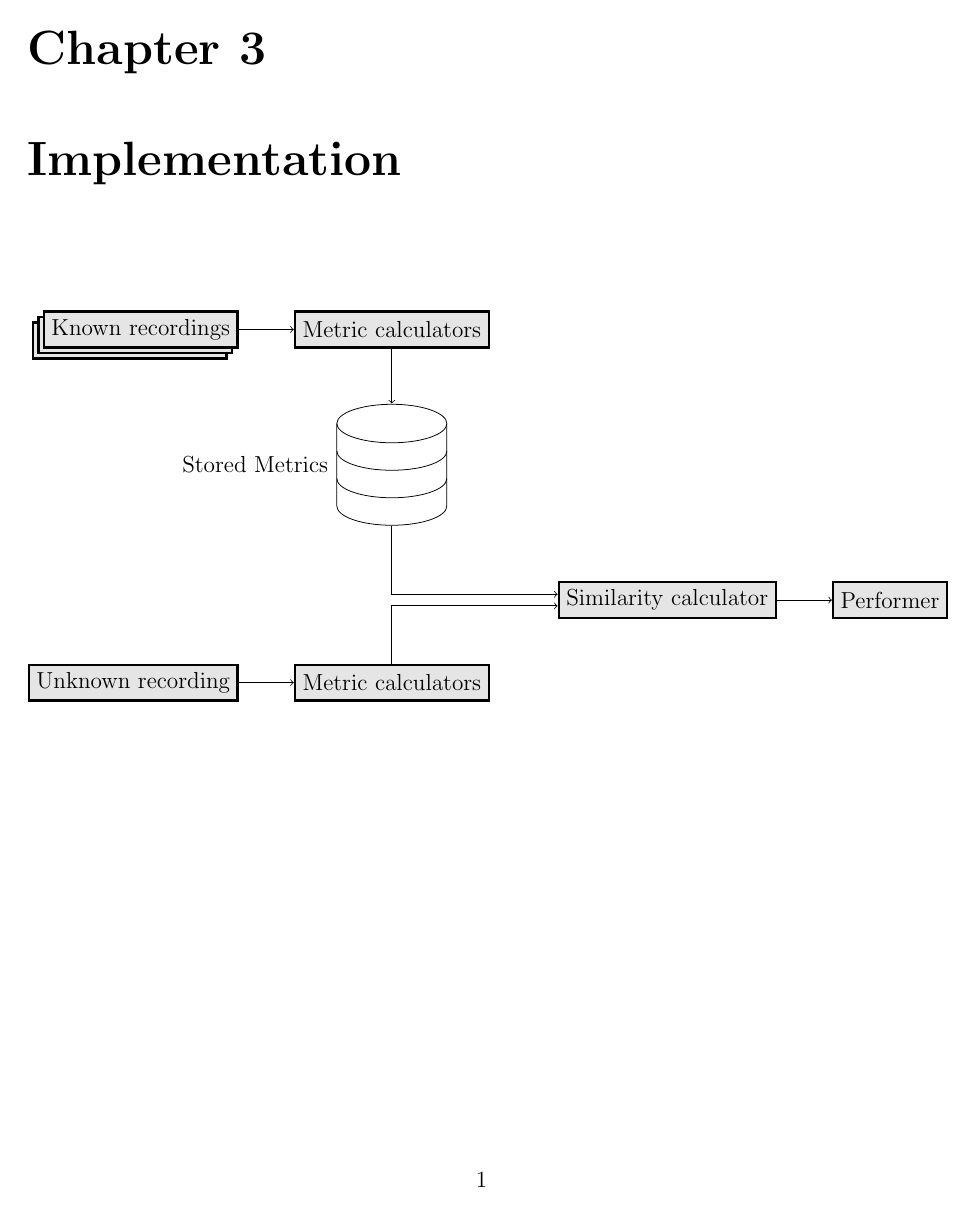
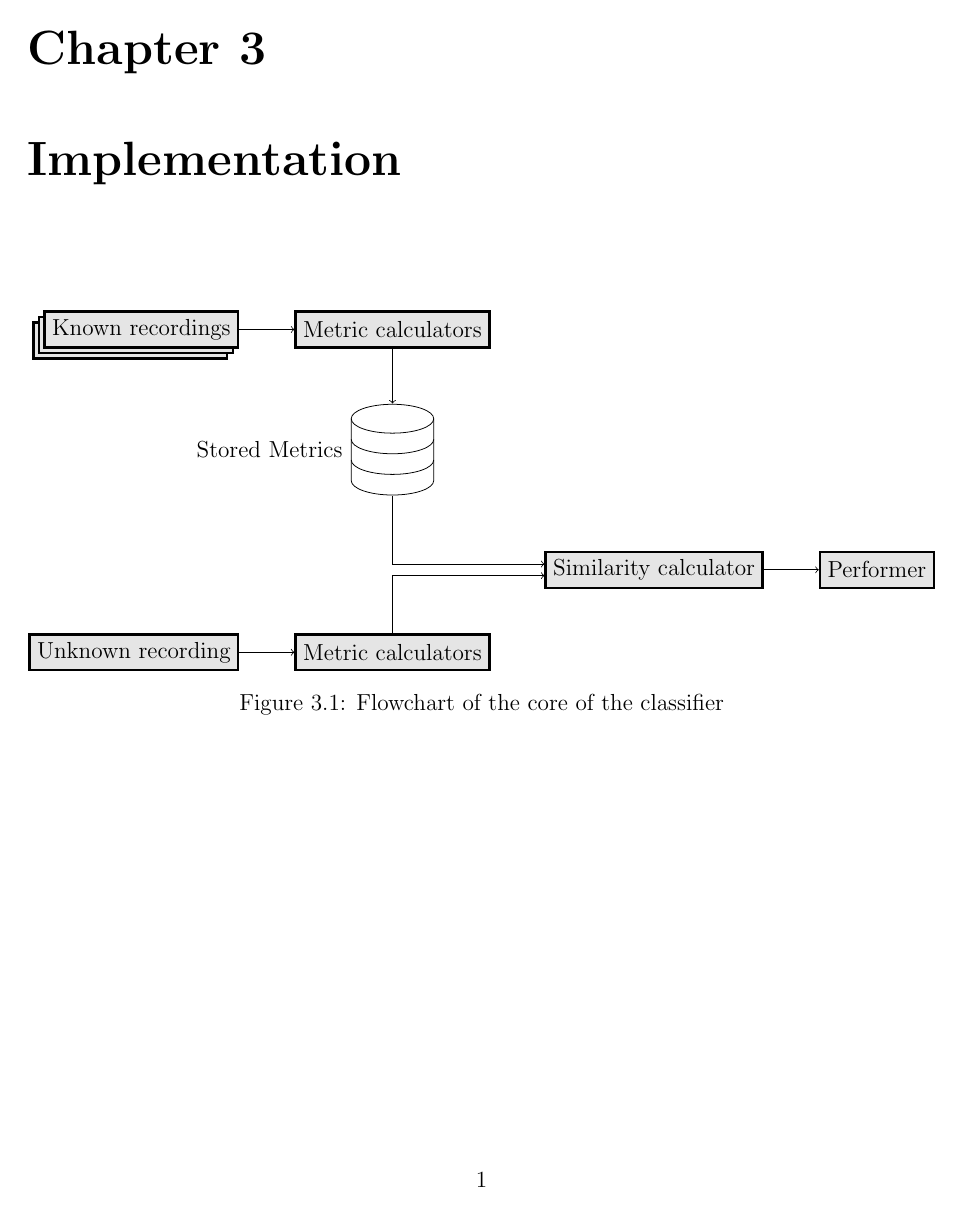
Before and after one commit to joseph-cheng/part-ii-project, a LaTeX figure (dissertation/implementation/implementation.tex, which reads dissertation/dissertationstyle.sty): the whole page. Compiled offline with pdfLaTeX.

Commit message:
made tikz work correctly when not standalone

```diff
--- a/dissertation/dissertationstyle.sty
+++ b/dissertation/dissertationstyle.sty
@@ -13,6 +13,8 @@
 \usepackage[margin=1.0in]{geometry}
 \usepackage{fancyhdr}
 \usepackage{tikz}
+\usetikzlibrary{positioning}
+\usetikzlibrary{shapes.geometric}
 \usepackage{pgfplots}
 
 \newcommand*{\resetfigpath}[1]{
@@ -25,3 +27,26 @@
   \fancyhead[R]{\textbf{Joseph Cheng}}
   \renewcommand{\headrulewidth}{0pt}
 }
+
+
+
+\makeatletter
+\tikzset{
+    database/.style={
+        path picture={
+            \draw (0, 1.5*\database@segmentheight) circle [x radius=\database@radius,y radius=\database@aspectratio*\database@radius];
+            \draw (-\database@radius, 0.5*\database@segmentheight) arc [start angle=180,end angle=360,x radius=\database@radius, y radius=\database@aspectratio*\database@radius];
+            \draw (-\database@radius,-0.5*\database@segmentheight) arc [start angle=180,end angle=360,x radius=\database@radius, y radius=\database@aspectratio*\database@radius];
+            \draw (-\database@radius,1.5*\database@segmentheight) -- ++(0,-3*\database@segmentheight) arc [start angle=180,end angle=360,x radius=\database@radius, y radius=\database@aspectratio*\database@radius] -- ++(0,3*\database@segmentheight);
+        },
+        minimum width=2*\database@radius + \pgflinewidth,
+        minimum height=3*\database@segmentheight + 2*\database@aspectratio*\database@radius + \pgflinewidth,
+    },
+    database segment height/.store in=\database@segmentheight,
+    database radius/.store in=\database@radius,
+    database aspect ratio/.store in=\database@aspectratio,
+    database segment height=0.1cm,
+    database radius=0.25cm,
+    database aspect ratio=0.35,
+}
+\makeatother
--- a/dissertation/implementation/implementation.tex
+++ b/dissertation/implementation/implementation.tex
@@ -1,29 +1,6 @@
 \documentclass[oneside, class=book, 12pt, crop=false]{standalone}
 
 \usepackage{../dissertationstyle}
-\usepackage{tikz}
-\usetikzlibrary{positioning}
-\usetikzlibrary{shapes.geometric}
-\makeatletter
-\tikzset{
-    database/.style={
-        path picture={
-            \draw (0, 1.5*\database@segmentheight) circle [x radius=\database@radius,y radius=\database@aspectratio*\database@radius];
-            \draw (-\database@radius, 0.5*\database@segmentheight) arc [start angle=180,end angle=360,x radius=\database@radius, y radius=\database@aspectratio*\database@radius];
-            \draw (-\database@radius,-0.5*\database@segmentheight) arc [start angle=180,end angle=360,x radius=\database@radius, y radius=\database@aspectratio*\database@radius];
-            \draw (-\database@radius,1.5*\database@segmentheight) -- ++(0,-3*\database@segmentheight) arc [start angle=180,end angle=360,x radius=\database@radius, y radius=\database@aspectratio*\database@radius] -- ++(0,3*\database@segmentheight);
-        },
-        minimum width=2*\database@radius + \pgflinewidth,
-        minimum height=3*\database@segmentheight + 2*\database@aspectratio*\database@radius + \pgflinewidth,
-    },
-    database segment height/.store in=\database@segmentheight,
-    database radius/.store in=\database@radius,
-    database aspect ratio/.store in=\database@aspectratio,
-    database segment height=0.1cm,
-    database radius=0.25cm,
-    database aspect ratio=0.35,
-}
-\makeatother
 
 \bibliography{../personal}
 
@@ -36,13 +13,16 @@
 \fi
 \resetfigpath{implementation}
 
+
+\begin{minipage}{\textwidth}
+  \centering
   \begin{tikzpicture}[
   squarednode/.style={rectangle, draw=black!100, fill=black!10, very thick, minimum size=6.5mm},
   ]
   %Nodes
   \foreach \x in {2.0, 2.1, 2.2}\node[squarednode] at (\x, \x) (knownrecordings) {Known recordings};
   \node[squarednode]      (metriccalculators1)       [right= of knownrecordings] {Metric calculators};
-\node[database, label=left:Stored Metrics, database radius=1cm, database segment height=0.5cm]         (storedmetrics)            [below=of metriccalculators1] {};
+  \node[database, label=left:Stored Metrics, database radius=0.75cm, database segment height=0.375cm]         (storedmetrics)            [below=of metriccalculators1] {};
   \node[squarednode]      (metriccalculators2) [below= 2.5cm of storedmetrics] {Metric calculators};
   \node[squarednode]      (unknownrecording)  [left= of metriccalculators2] {Unknown recording};
   \node[squarednode]      (similaritycalculator) [below right= 1cm and 2cm of storedmetrics] {Similarity calculator};
@@ -58,6 +38,9 @@ squarednode/.style={rectangle, draw=black!100, fill=black!10, very thick, minimu
 
   \end{tikzpicture}
 
+\captionof{figure}{Flowchart of the core of the classifier}
+\end{minipage}
+
 \ifstandalone
   \printbibliography
 \fi
```
Lines whose indentation alone changed are shown as unchanged.
